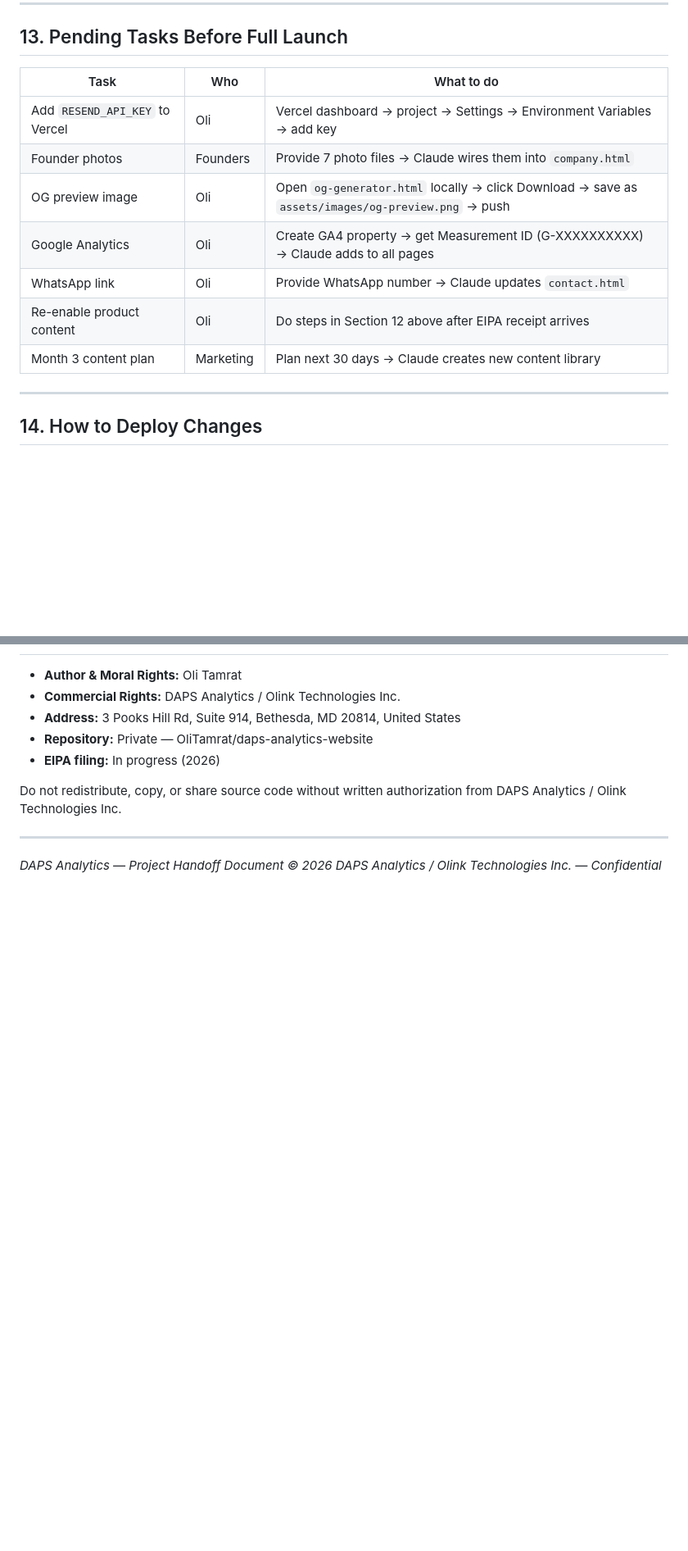
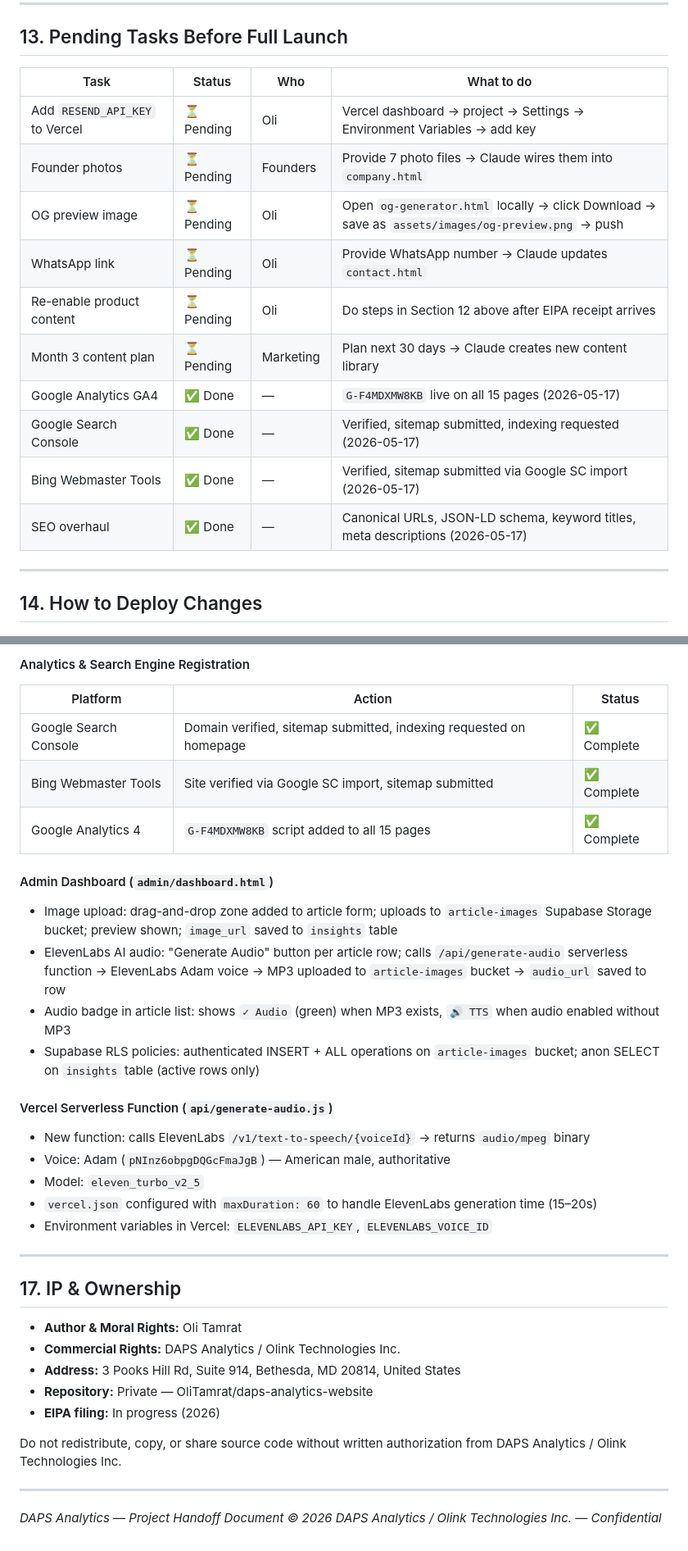
Before and after one commit to OliTamrat/daps-analytics-website, a Markdown page: docs/DAPS_PROJECT_HANDOFF.md, 2 parts joined by grey strips. Shown at 82% size. GitHub-like rendering; blank space fills up the shorter version.

```diff
--- a/docs/DAPS_PROJECT_HANDOFF.md
+++ b/docs/DAPS_PROJECT_HANDOFF.md
@@ -381,15 +384,18 @@ Vercel auto-deploys in ~60 seconds.
 
 ## 13. Pending Tasks Before Full Launch
 
-| Task | Who | What to do |
-|------|-----|-----------|
-| Add `RESEND_API_KEY` to Vercel | Oli | Vercel dashboard → project → Settings → Environment Variables → add key |
-| Founder photos | Founders | Provide 7 photo files → Claude wires them into `company.html` |
-| OG preview image | Oli | Open `og-generator.html` locally → click Download → save as `assets/images/og-preview.png` → push |
-| Google Analytics | Oli | Create GA4 property → get Measurement ID (G-XXXXXXXXXX) → Claude adds to all pages |
-| WhatsApp link | Oli | Provide WhatsApp number → Claude updates `contact.html` |
-| Re-enable product content | Oli | Do steps in Section 12 above after EIPA receipt arrives |
-| Month 3 content plan | Marketing | Plan next 30 days → Claude creates new content library |
+| Task | Status | Who | What to do |
+|------|--------|-----|-----------|
+| Add `RESEND_API_KEY` to Vercel | ⏳ Pending | Oli | Vercel dashboard → project → Settings → Environment Variables → add key |
+| Founder photos | ⏳ Pending | Founders | Provide 7 photo files → Claude wires them into `company.html` |
+| OG preview image | ⏳ Pending | Oli | Open `og-generator.html` locally → click Download → save as `assets/images/og-preview.png` → push |
+| WhatsApp link | ⏳ Pending | Oli | Provide WhatsApp number → Claude updates `contact.html` |
+| Re-enable product content | ⏳ Pending | Oli | Do steps in Section 12 above after EIPA receipt arrives |
+| Month 3 content plan | ⏳ Pending | Marketing | Plan next 30 days → Claude creates new content library |
+| Google Analytics GA4 | ✅ Done | — | `G-F4MDXMW8KB` live on all 15 pages (2026-05-17) |
+| Google Search Console | ✅ Done | — | Verified, sitemap submitted, indexing requested (2026-05-17) |
+| Bing Webmaster Tools | ✅ Done | — | Verified, sitemap submitted via Google SC import (2026-05-17) |
+| SEO overhaul | ✅ Done | — | Canonical URLs, JSON-LD schema, keyword titles, meta descriptions (2026-05-17) |
 
 ---
 
@@ -475,3 +518,26 @@ daps-analytics-website/
+#### Analytics & Search Engine Registration
+| Platform | Action | Status |
+|----------|--------|--------|
+| Google Search Console | Domain verified, sitemap submitted, indexing requested on homepage | ✅ Complete |
+| Bing Webmaster Tools | Site verified via Google SC import, sitemap submitted | ✅ Complete |
+| Google Analytics 4 | `G-F4MDXMW8KB` script added to all 15 pages | ✅ Complete |
+
+#### Admin Dashboard (`admin/dashboard.html`)
+- Image upload: drag-and-drop zone added to article form; uploads to `article-images` Supabase Storage bucket; preview shown; `image_url` saved to `insights` table
+- ElevenLabs AI audio: "Generate Audio" button per article row; calls `/api/generate-audio` serverless function → ElevenLabs Adam voice → MP3 uploaded to `article-images` bucket → `audio_url` saved to row
+- Audio badge in article list: shows `✓ Audio` (green) when MP3 exists, `🔊 TTS` when audio enabled without MP3
+- Supabase RLS policies: authenticated INSERT + ALL operations on `article-images` bucket; anon SELECT on `insights` table (active rows only)
+
+#### Vercel Serverless Function (`api/generate-audio.js`)
+- New function: calls ElevenLabs `/v1/text-to-speech/{voiceId}` → returns `audio/mpeg` binary
+- Voice: Adam (`pNInz6obpgDQGcFmaJgB`) — American male, authoritative
+- Model: `eleven_turbo_v2_5`
+- `vercel.json` configured with `maxDuration: 60` to handle ElevenLabs generation time (15–20s)
+- Environment variables in Vercel: `ELEVENLABS_API_KEY`, `ELEVENLABS_VOICE_ID`
+
+---
+
+## 17. IP & Ownership
 
 - **Author & Moral Rights:** Oli Tamrat
 - **Commercial Rights:** DAPS Analytics / Olink Technologies Inc.
```
Also changed, not shown: other parts of docs/DAPS_PROJECT_HANDOFF.md (+44 -4 lines), CLAUDE.md (+24 -13 lines).
